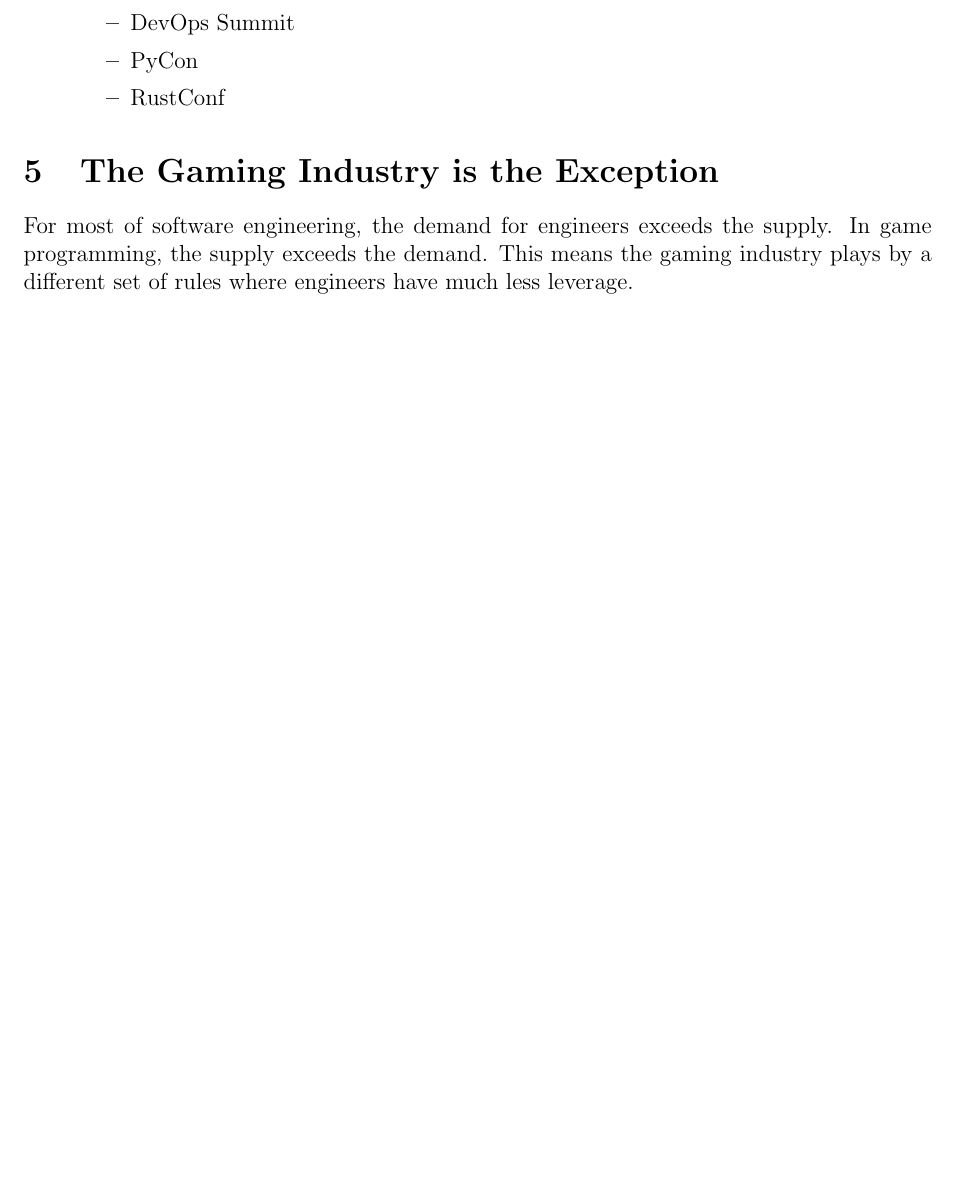
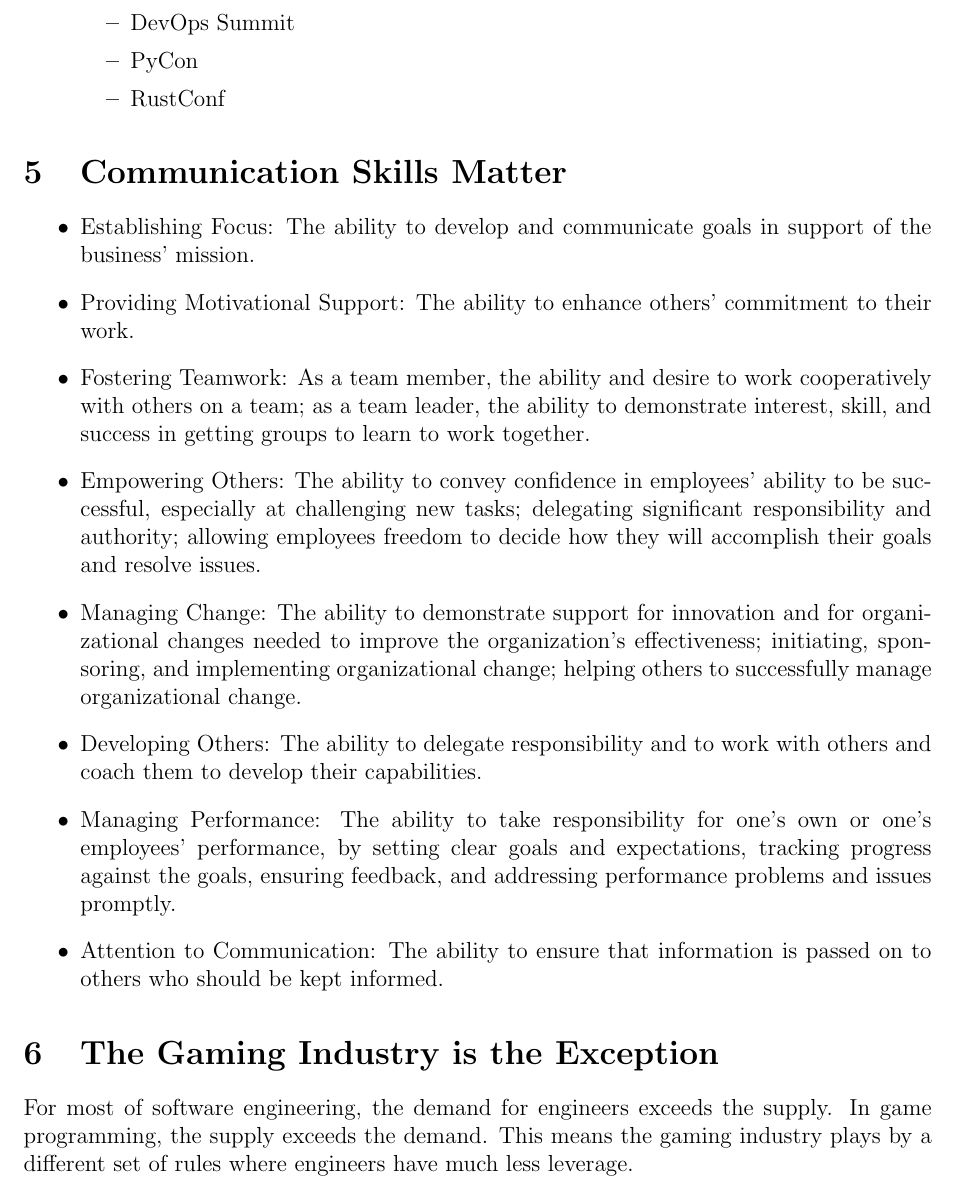
Before and after one commit to codeandcoffeelb/syllabi, a LaTeX document (career.tex): part of page 3 of 4, cut so that both start at the same text, the shorter picture padded with empty space. Compiled offline with pdfLaTeX.

Commit message:
Added section on communication consisting of Karim's notes
Co-authored-by: Karim Amer <karim.amer.sa@gmail.com>

```diff
--- a/career.tex
+++ b/career.tex
@@ -84,6 +84,18 @@
   \end{itemize}
 \end{itemize}
 
+\section{Communication Skills Matter}
+\begin{itemize}
+\item Establishing Focus: The ability to develop and communicate goals in support of the business’ mission.
+\item Providing Motivational Support: The ability to enhance others’ commitment to their work.
+\item Fostering Teamwork: As a team member, the ability and desire to work cooperatively with others on a team; as a team leader, the ability to demonstrate interest, skill, and success in getting groups to learn to work together.
+\item Empowering Others: The ability to convey confidence in employees’ ability to be successful, especially at challenging new tasks; delegating significant responsibility and authority; allowing employees freedom to decide how they will accomplish their goals and resolve issues.
+\item Managing Change: The ability to demonstrate support for innovation and for organizational changes needed to improve the organization’s effectiveness; initiating, sponsoring, and implementing organizational change; helping others to successfully manage organizational change.
+\item Developing Others: The ability to delegate responsibility and to work with others and coach them to develop their capabilities.
+\item Managing Performance: The ability to take responsibility for one’s own or one’s employees’ performance, by setting clear goals and expectations, tracking progress against the goals, ensuring feedback, and addressing performance problems and issues promptly.
+\item Attention to Communication: The ability to ensure that information is passed on to others who should be kept informed.
+\end{itemize}
+
 \section{The Gaming Industry is the Exception}
 For most of software engineering, the demand for engineers exceeds the supply. In game programming, the supply exceeds the demand. This means the gaming industry plays by a different set of rules where engineers have much less leverage.
 \begin{itemize}
```
